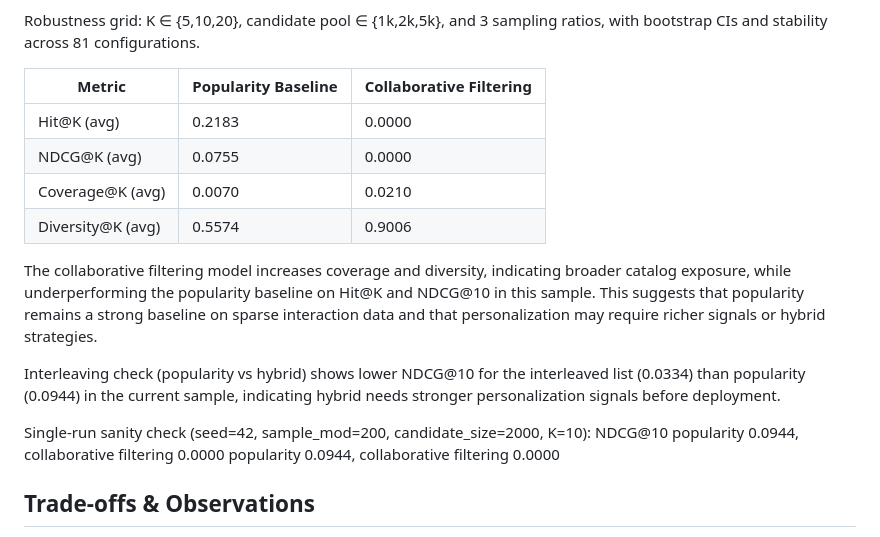
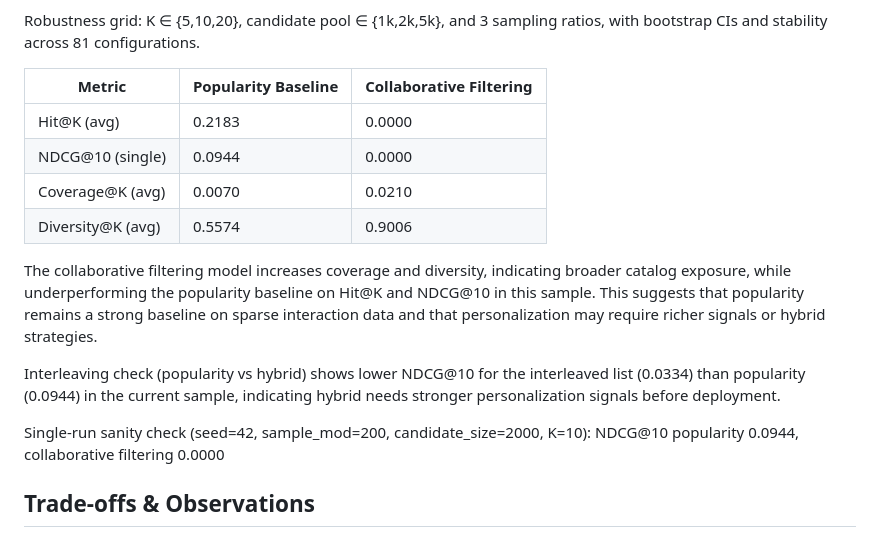
Before and after one commit to Zzhu17/E-commerce-Recommendation, a Markdown page: README.md, the part around the change. GitHub-like rendering.

Commit message:
Update README with single-run NDCG in results table

```diff
--- a/README.md
+++ b/README.md
@@ -73,7 +73,7 @@ Robustness grid: K ∈ {5,10,20}, candidate pool ∈ {1k,2k,5k}, and 3 sampling
 | Metric | Popularity Baseline | Collaborative Filtering |
 | --- | --- | --- |
 | Hit@K (avg) | 0.2183 | 0.0000 |
-| NDCG@K (avg) | 0.0755 | 0.0000 |
+| NDCG@10 (single) | 0.0944 | 0.0000 |
 | Coverage@K (avg) | 0.0070 | 0.0210 |
 | Diversity@K (avg) | 0.5574 | 0.9006 |
 
@@ -86,7 +86,7 @@ Interleaving check (popularity vs hybrid) shows lower NDCG@10 for the interleave
 (0.0334) than popularity (0.0944) in the current sample, indicating hybrid needs stronger
 personalization signals before deployment.
 
-Single-run sanity check (seed=42, sample_mod=200, candidate_size=2000, K=10): NDCG@10 popularity 0.0944, collaborative filtering 0.0000
+Single-run sanity check (seed=42, sample_mod=200, candidate_size=2000, K=10): NDCG@10
 popularity 0.0944, collaborative filtering 0.0000
 
 ## Trade-offs & Observations
```
